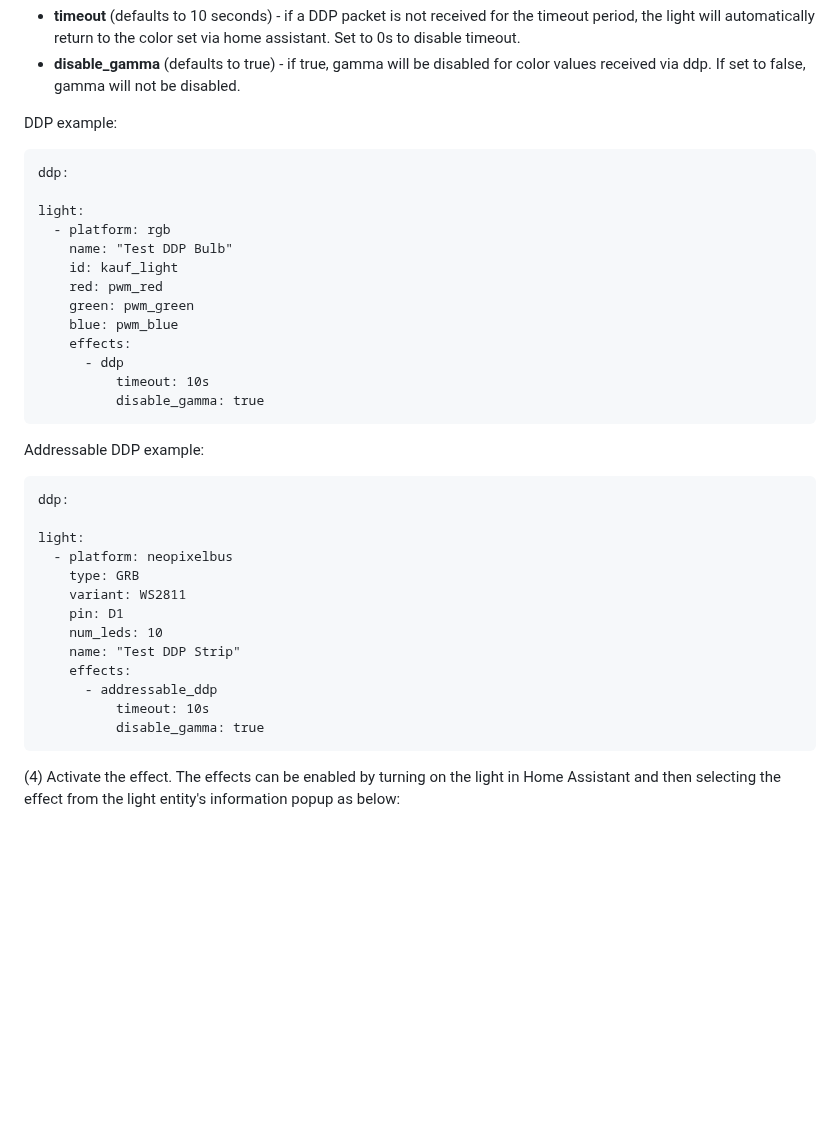
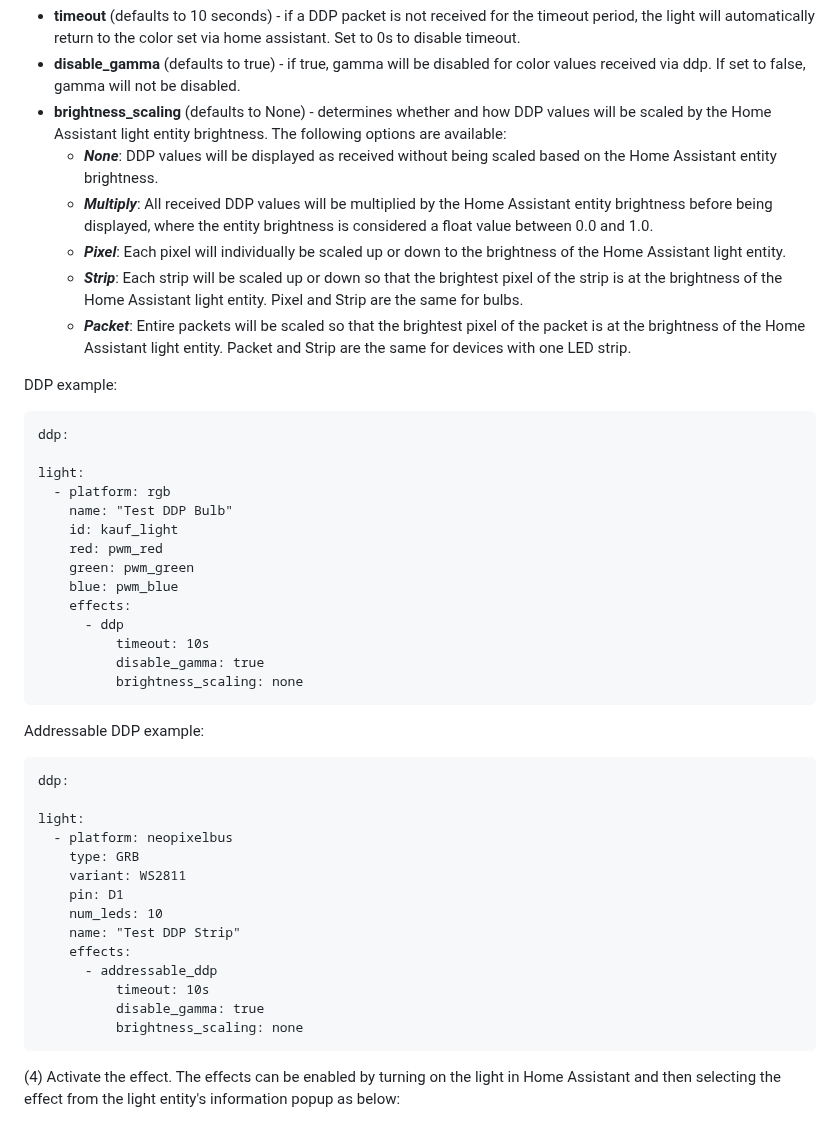
Before and after one commit to KaufHA/common, a Markdown page: components/README.md, the part around the change. Rendered like a GitHub page; blank space fills up the shorter version.

Commit message:
update readme for scaling options

````diff
--- a/components/README.md
+++ b/components/README.md
@@ -39,6 +39,12 @@ external_components:
 Either effect can optionally utilize the following options:
 - **timeout** (defaults to 10 seconds) - if a DDP packet is not received for the timeout period, the light will automatically return to the color set via home assistant.  Set to 0s to disable timeout.
 - **disable_gamma** (defaults to true) - if true, gamma will be disabled for color values received via ddp.  If set to false, gamma will not be disabled.
+- **brightness_scaling** (defaults to None) - determines whether and how DDP values will be scaled by the Home Assistant light entity brightness.  The following options are available:
+  - ***None***:  DDP values will be displayed as received without being scaled based on the Home Assistant entity brightness.
+  - ***Multiply***: All received DDP values will be multiplied by the Home Assistant entity brightness before being displayed, where the entity brightness is considered a float value between 0.0 and 1.0.
+  - ***Pixel***: Each pixel will individually be scaled up or down to the brightness of the Home Assistant light entity.
+  - ***Strip***: Each strip will be scaled up or down so that the brightest pixel of the strip is at the brightness of the Home Assistant light entity.  Pixel and Strip are the same for bulbs.
+  - ***Packet***: Entire packets will be scaled so that the brightest pixel of the packet is at the brightness of the Home Assistant light entity.  Packet and Strip are the same for devices with one LED strip.
 
 DDP example:
 
@@ -56,6 +62,7 @@ light:
       - ddp
           timeout: 10s
           disable_gamma: true
+          brightness_scaling: none
 ```
 
 Addressable DDP example:
@@ -74,6 +81,7 @@ light:
       - addressable_ddp
           timeout: 10s
           disable_gamma: true
+          brightness_scaling: none
 ```
 
 (4)  Activate the effect.  The effects can be enabled by turning on the light in Home Assistant and then selecting the effect from the light entity's information popup as below:
````
